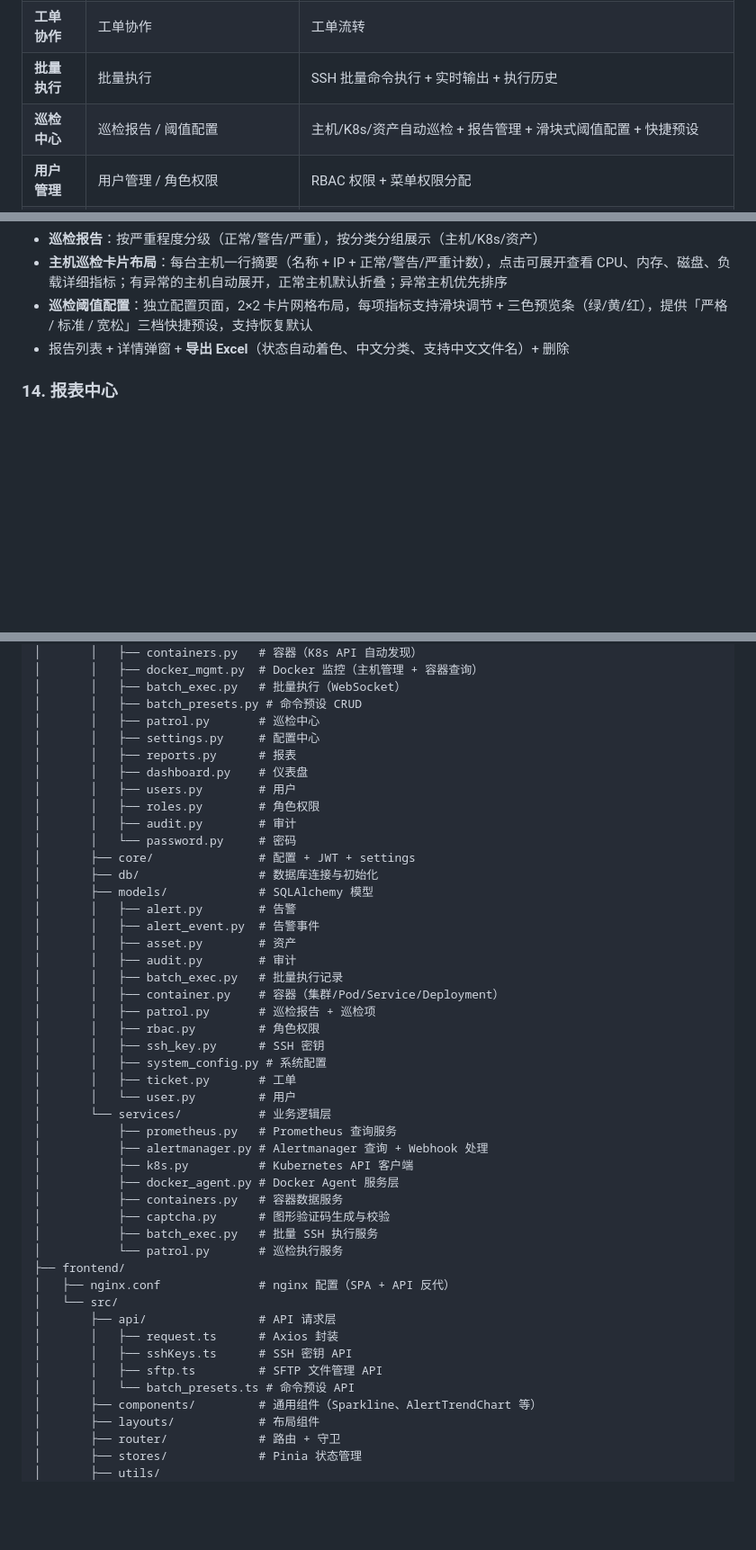
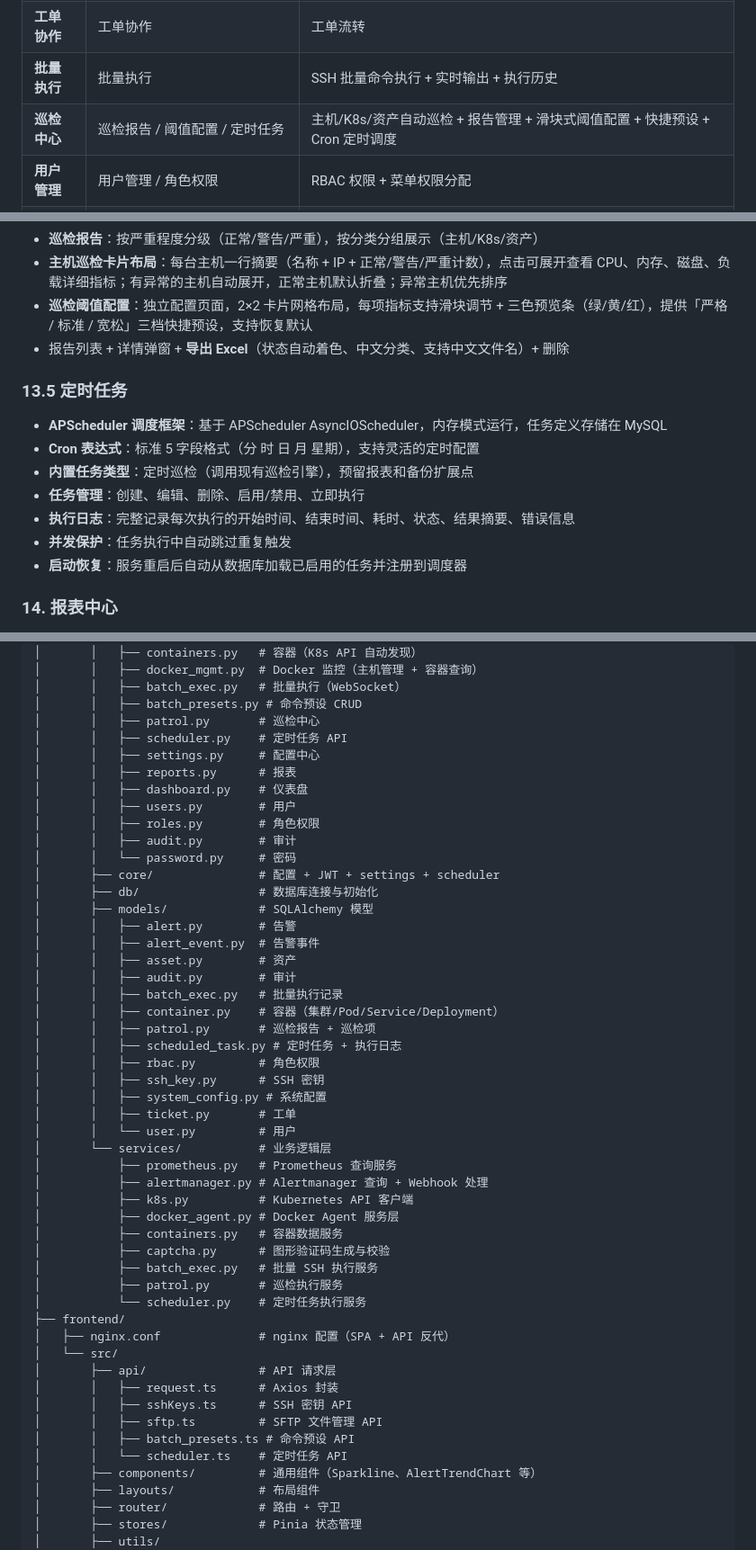
Before and after one commit to ywjie-huang/ops-platform, a Markdown page: README.md, 3 parts joined by grey strips. Shown at 90% size. GitHub-like rendering; blank space fills up the shorter version.

Commit message:
docs: update README and CLAUDE.md with scheduler feature
Co-Authored-By: Claude Opus 4.7 <noreply@anthropic.com>

```diff
--- a/README.md
+++ b/README.md
@@ -13,7 +13,7 @@
 | **监控告警** | 主机监控 / 告警规则 / 告警事件 / 告警管理 | Prometheus 实时数据 + 告警规则 + Alertmanager 事件 + 告警处理 |
 | **工单协作** | 工单协作 | 工单流转 |
 | **批量执行** | 批量执行 | SSH 批量命令执行 + 实时输出 + 执行历史 |
-| **巡检中心** | 巡检报告 / 阈值配置 | 主机/K8s/资产自动巡检 + 报告管理 + 滑块式阈值配置 + 快捷预设 |
+| **巡检中心** | 巡检报告 / 阈值配置 / 定时任务 | 主机/K8s/资产自动巡检 + 报告管理 + 滑块式阈值配置 + 快捷预设 + Cron 定时调度 |
 | **用户管理** | 用户管理 / 角色权限 | RBAC 权限 + 菜单权限分配 |
 | **系统管理** | 审计日志 / 配置中心 | 操作审计 + Prometheus/Alertmanager 地址配置 |
 
@@ -206,6 +206,16 @@ docker run -d -p 9001:9001 \
 - **巡检阈值配置**：独立配置页面，2×2 卡片网格布局，每项指标支持滑块调节 + 三色预览条（绿/黄/红），提供「严格 / 标准 / 宽松」三档快捷预设，支持恢复默认
 - 报告列表 + 详情弹窗 + **导出 Excel**（状态自动着色、中文分类、支持中文文件名）+ 删除
 
+### 13.5 定时任务
+
+- **APScheduler 调度框架**：基于 APScheduler AsyncIOScheduler，内存模式运行，任务定义存储在 MySQL
+- **Cron 表达式**：标准 5 字段格式（分 时 日 月 星期），支持灵活的定时配置
+- **内置任务类型**：定时巡检（调用现有巡检引擎），预留报表和备份扩展点
+- **任务管理**：创建、编辑、删除、启用/禁用、立即执行
+- **执行日志**：完整记录每次执行的开始时间、结束时间、耗时、状态、结果摘要、错误信息
+- **并发保护**：任务执行中自动跳过重复触发
+- **启动恢复**：服务重启后自动从数据库加载已启用的任务并注册到调度器
+
 ### 14. 报表中心
 
 - **预置报表**：8 种内置报表（资产统计、工单统计、告警统计等）
@@ -303,6 +313,7 @@ my-project/
 │       │   ├── batch_exec.py   # 批量执行（WebSocket）
 │       │   ├── batch_presets.py # 命令预设 CRUD
 │       │   ├── patrol.py       # 巡检中心
+│       │   ├── scheduler.py    # 定时任务 API
 │       │   ├── settings.py     # 配置中心
 │       │   ├── reports.py      # 报表
 │       │   ├── dashboard.py    # 仪表盘
@@ -310,7 +321,7 @@ my-project/
 │       │   ├── roles.py        # 角色权限
 │       │   ├── audit.py        # 审计
 │       │   └── password.py     # 密码
-│       ├── core/               # 配置 + JWT + settings
+│       ├── core/               # 配置 + JWT + settings + scheduler
 │       ├── db/                 # 数据库连接与初始化
 │       ├── models/             # SQLAlchemy 模型
 │       │   ├── alert.py        # 告警
@@ -320,6 +331,7 @@ my-project/
 │       │   ├── batch_exec.py   # 批量执行记录
 │       │   ├── container.py    # 容器（集群/Pod/Service/Deployment）
 │       │   ├── patrol.py       # 巡检报告 + 巡检项
+│       │   ├── scheduled_task.py # 定时任务 + 执行日志
 │       │   ├── rbac.py         # 角色权限
 │       │   ├── ssh_key.py      # SSH 密钥
 │       │   ├── system_config.py # 系统配置
@@ -333,7 +345,8 @@ my-project/
 │           ├── containers.py   # 容器数据服务
 │           ├── captcha.py      # 图形验证码生成与校验
 │           ├── batch_exec.py   # 批量 SSH 执行服务
-│           └── patrol.py       # 巡检执行服务
+│           ├── patrol.py       # 巡检执行服务
+│           └── scheduler.py    # 定时任务执行服务
 ├── frontend/
 │   ├── nginx.conf              # nginx 配置（SPA + API 反代）
 │   └── src/
@@ -341,7 +354,8 @@ my-project/
 │       │   ├── request.ts      # Axios 封装
 │       │   ├── sshKeys.ts      # SSH 密钥 API
 │       │   ├── sftp.ts         # SFTP 文件管理 API
-│       │   └── batch_presets.ts # 命令预设 API
+│       │   ├── batch_presets.ts # 命令预设 API
+│       │   └── scheduler.ts    # 定时任务 API
 │       ├── components/         # 通用组件（Sparkline、AlertTrendChart 等）
 │       ├── layouts/            # 布局组件
 │       ├── router/             # 路由 + 守卫
```
Also changed, not shown: other parts of README.md (+7 -0 lines), CLAUDE.md (+4 -3 lines).
